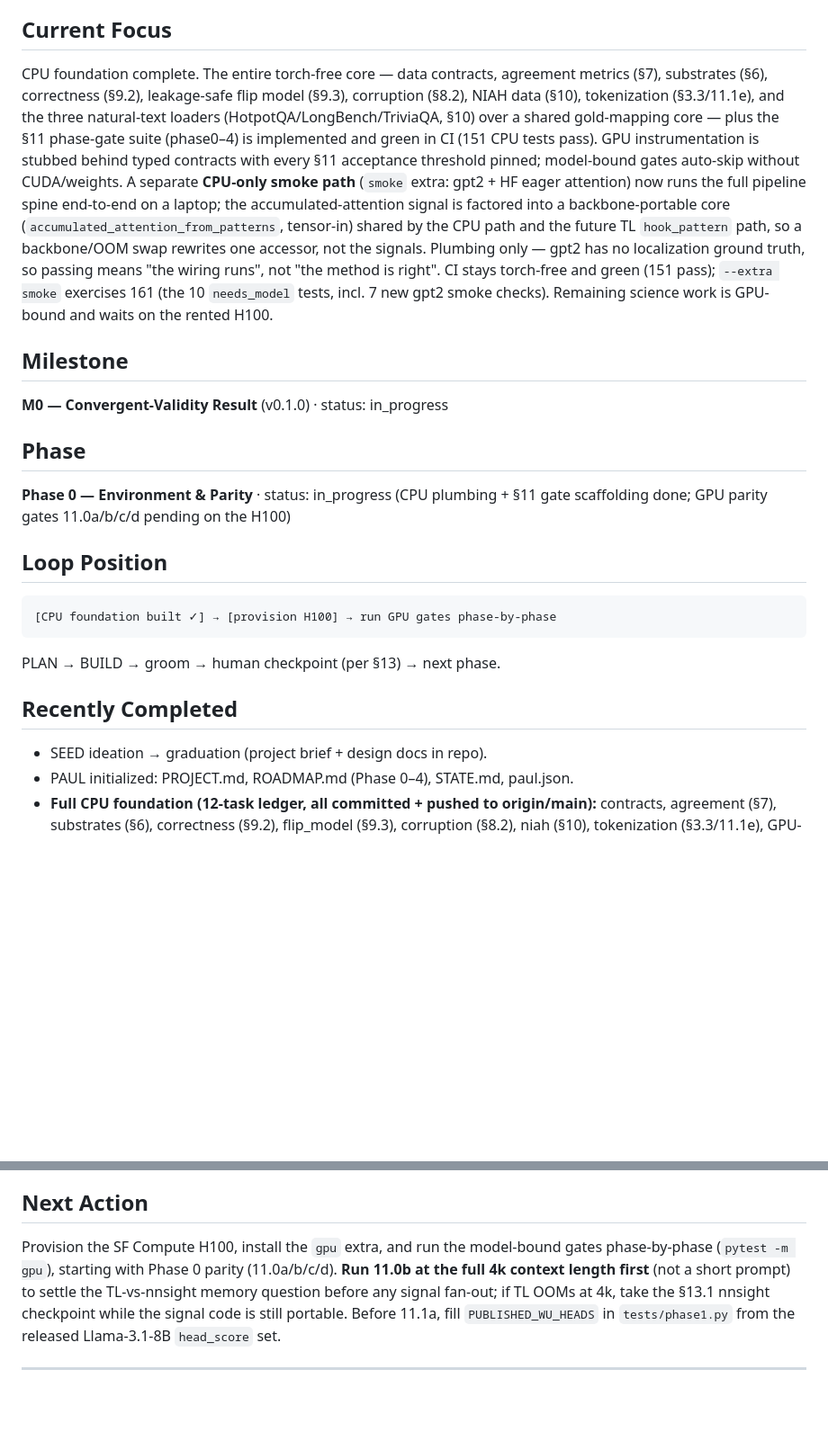
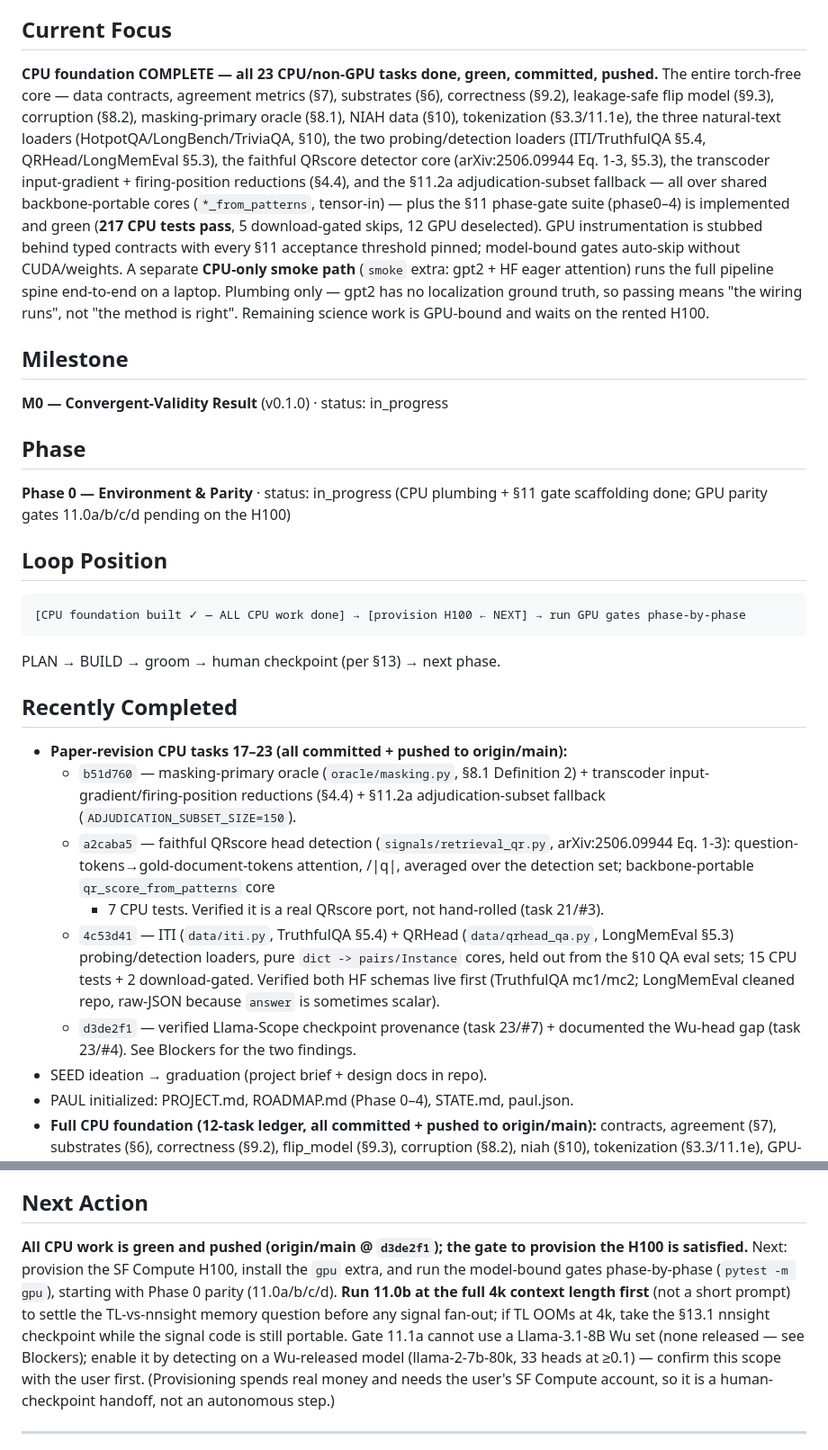
Before and after one commit to grewalsk/localization, a Markdown page: .paul/STATE.md, 2 parts joined by grey strips. Shown at 90% size. GitHub-like rendering; blank space fills up the shorter version.

Commit message:
docs(state): CPU foundation complete (217 tests); record Llama-Scope + Wu-head findings
All 23 CPU/non-GPU tasks done, green, and pushed. STATE.md now reflects the
QRscore detector, ITI/QRHead probing loaders, masking-primary oracle, transcoder
reductions, and the two verified provenance findings (transcoders absent from the
SAELens registry → load directly; no Wu-released Llama-3.1-8B head set → gate
11.1a runs on a Wu-released model). Next action is the H100 provisioning handoff.

Co-Authored-By: Claude Opus 4.7 <noreply@anthropic.com>

````diff
--- a/.paul/STATE.md
+++ b/.paul/STATE.md
@@ -4,7 +4,7 @@
 A training-free, per-instance signal — cross-method disagreement `D(x)` — that flags which inputs an aggressive KV-compression method will break, grounded in a causal oracle so the result is more than "the tools are noisy."
 
 ## Current Focus
-CPU foundation complete. The entire torch-free core — data contracts, agreement metrics (§7), substrates (§6), correctness (§9.2), leakage-safe flip model (§9.3), corruption (§8.2), NIAH data (§10), tokenization (§3.3/11.1e), and the three natural-text loaders (HotpotQA/LongBench/TriviaQA, §10) over a shared gold-mapping core — plus the §11 phase-gate suite (phase0–4) is implemented and green in CI (151 CPU tests pass). GPU instrumentation is stubbed behind typed contracts with every §11 acceptance threshold pinned; model-bound gates auto-skip without CUDA/weights. A separate **CPU-only smoke path** (`smoke` extra: gpt2 + HF eager attention) now runs the full pipeline spine end-to-end on a laptop; the accumulated-attention signal is factored into a backbone-portable core (`accumulated_attention_from_patterns`, tensor-in) shared by the CPU path and the future TL `hook_pattern` path, so a backbone/OOM swap rewrites one accessor, not the signals. Plumbing only — gpt2 has no localization ground truth, so passing means "the wiring runs", not "the method is right". CI stays torch-free and green (151 pass); `--extra smoke` exercises 161 (the 10 `needs_model` tests, incl. 7 new gpt2 smoke checks). Remaining science work is GPU-bound and waits on the rented H100.
+**CPU foundation COMPLETE — all 23 CPU/non-GPU tasks done, green, committed, pushed.** The entire torch-free core — data contracts, agreement metrics (§7), substrates (§6), correctness (§9.2), leakage-safe flip model (§9.3), corruption (§8.2), masking-primary oracle (§8.1), NIAH data (§10), tokenization (§3.3/11.1e), the three natural-text loaders (HotpotQA/LongBench/TriviaQA, §10), the two probing/detection loaders (ITI/TruthfulQA §5.4, QRHead/LongMemEval §5.3), the faithful QRscore detector core (arXiv:2506.09944 Eq. 1-3, §5.3), the transcoder input-gradient + firing-position reductions (§4.4), and the §11.2a adjudication-subset fallback — all over shared backbone-portable cores (`*_from_patterns`, tensor-in) — plus the §11 phase-gate suite (phase0–4) is implemented and green (**217 CPU tests pass**, 5 download-gated skips, 12 GPU deselected). GPU instrumentation is stubbed behind typed contracts with every §11 acceptance threshold pinned; model-bound gates auto-skip without CUDA/weights. A separate **CPU-only smoke path** (`smoke` extra: gpt2 + HF eager attention) runs the full pipeline spine end-to-end on a laptop. Plumbing only — gpt2 has no localization ground truth, so passing means "the wiring runs", not "the method is right". Remaining science work is GPU-bound and waits on the rented H100.
 
 ## Milestone
 **M0 — Convergent-Validity Result** (v0.1.0) · status: in_progress
@@ -14,11 +14,26 @@ CPU foundation complete. The entire torch-free core — data contracts, agreemen
 
 ## Loop Position
 ```
-[CPU foundation built ✓] → [provision H100] → run GPU gates phase-by-phase
+[CPU foundation built ✓ — ALL CPU work done] → [provision H100 ← NEXT] → run GPU gates phase-by-phase
 ```
 PLAN → BUILD → groom → human checkpoint (per §13) → next phase.
 
 ## Recently Completed
+- **Paper-revision CPU tasks 17–23 (all committed + pushed to origin/main):**
+  - `b51d760` — masking-primary oracle (`oracle/masking.py`, §8.1 Definition 2) +
+    transcoder input-gradient/firing-position reductions (§4.4) + §11.2a
+    adjudication-subset fallback (`ADJUDICATION_SUBSET_SIZE=150`).
+  - `a2caba5` — faithful QRscore head detection (`signals/retrieval_qr.py`,
+    arXiv:2506.09944 Eq. 1-3): question-tokens→gold-document-tokens attention, /|q|,
+    averaged over the detection set; backbone-portable `qr_score_from_patterns` core
+    + 7 CPU tests. Verified it is a real QRscore port, not hand-rolled (task 21/#3).
+  - `4c53d41` — ITI (`data/iti.py`, TruthfulQA §5.4) + QRHead (`data/qrhead_qa.py`,
+    LongMemEval §5.3) probing/detection loaders, pure `dict -> pairs/Instance` cores,
+    held out from the §10 QA eval sets; 15 CPU tests + 2 download-gated. Verified both
+    HF schemas live first (TruthfulQA mc1/mc2; LongMemEval cleaned repo, raw-JSON
+    because `answer` is sometimes scalar).
+  - `d3de2f1` — verified Llama-Scope checkpoint provenance (task 23/#7) + documented
+    the Wu-head gap (task 23/#4). See Blockers for the two findings.
 - SEED ideation → graduation (project brief + design docs in repo).
 - PAUL initialized: PROJECT.md, ROADMAP.md (Phase 0–4), STATE.md, paul.json.
 - **Full CPU foundation (12-task ledger, all committed + pushed to origin/main):**
@@ -72,7 +89,7 @@ PLAN → BUILD → groom → human checkpoint (per §13) → next phase.
 - **Dataset loaders are network-gated.** `load_{hotpotqa,longbench,triviaqa}` download via the `data` extra; the real-load tests only run under `LCV_RUN_DATA_DOWNLOADS=1`. `zai-org/LongBench` is script-based — it needs `trust_remote_code=True` (already passed by `load_longbench`). HF IDs are pinned as module constants (renamed from the originals; see addendum §10 errata) — do not revert to `hotpot_qa`/`THUDM/LongBench`/`trivia_qa`, they 404.
 
 ## Next Action
-Provision the SF Compute H100, install the `gpu` extra, and run the model-bound gates phase-by-phase (`pytest -m gpu`), starting with Phase 0 parity (11.0a/b/c/d). **Run 11.0b at the full 4k context length first** (not a short prompt) to settle the TL-vs-nnsight memory question before any signal fan-out; if TL OOMs at 4k, take the §13.1 nnsight checkpoint while the signal code is still portable. Before 11.1a, fill `PUBLISHED_WU_HEADS` in `tests/phase1.py` from the released Llama-3.1-8B `head_score` set.
+**All CPU work is green and pushed (origin/main @ `d3de2f1`); the gate to provision the H100 is satisfied.** Next: provision the SF Compute H100, install the `gpu` extra, and run the model-bound gates phase-by-phase (`pytest -m gpu`), starting with Phase 0 parity (11.0a/b/c/d). **Run 11.0b at the full 4k context length first** (not a short prompt) to settle the TL-vs-nnsight memory question before any signal fan-out; if TL OOMs at 4k, take the §13.1 nnsight checkpoint while the signal code is still portable. Gate 11.1a cannot use a Llama-3.1-8B Wu set (none released — see Blockers); enable it by detecting on a Wu-released model (llama-2-7b-80k, 33 heads at ≥0.1) — confirm this scope with the user first. (Provisioning spends real money and needs the user's SF Compute account, so it is a human-checkpoint handoff, not an autonomous step.)
 
 ---
 *STATE.md — the live cursor. Updated every loop step.*
````
Also changed, not shown: other parts of .paul/STATE.md (+3 -1 lines).
